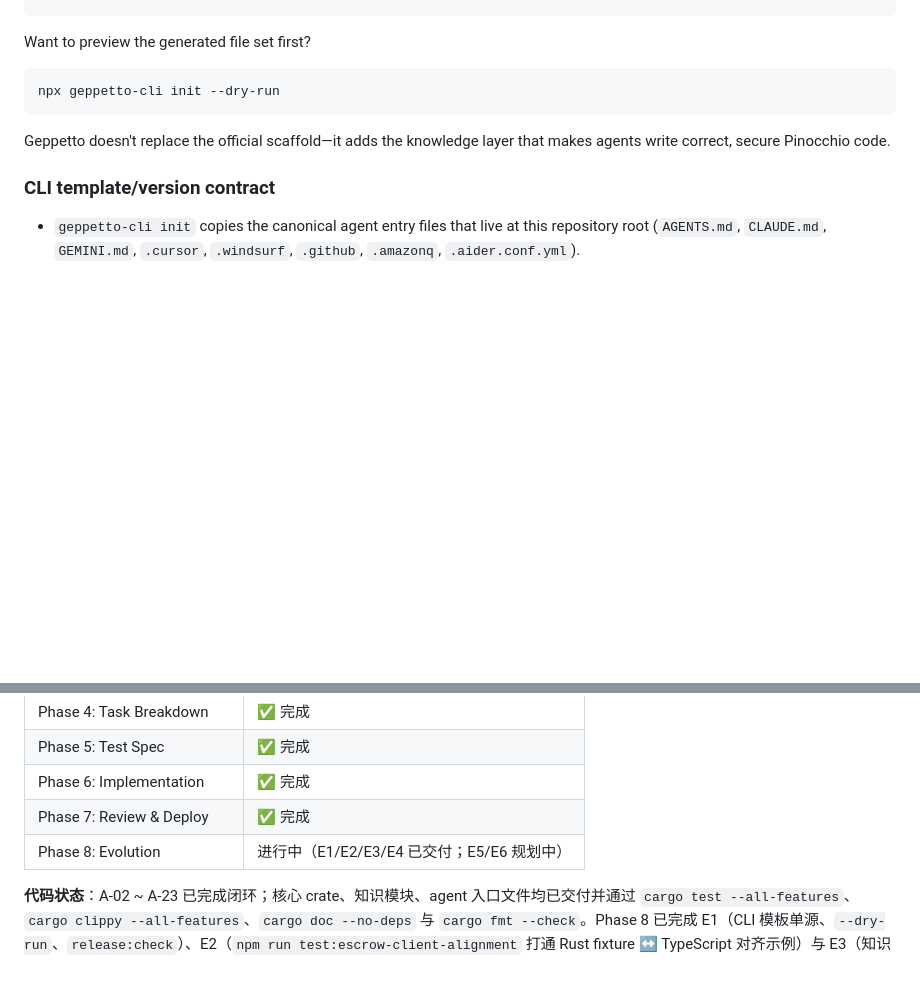
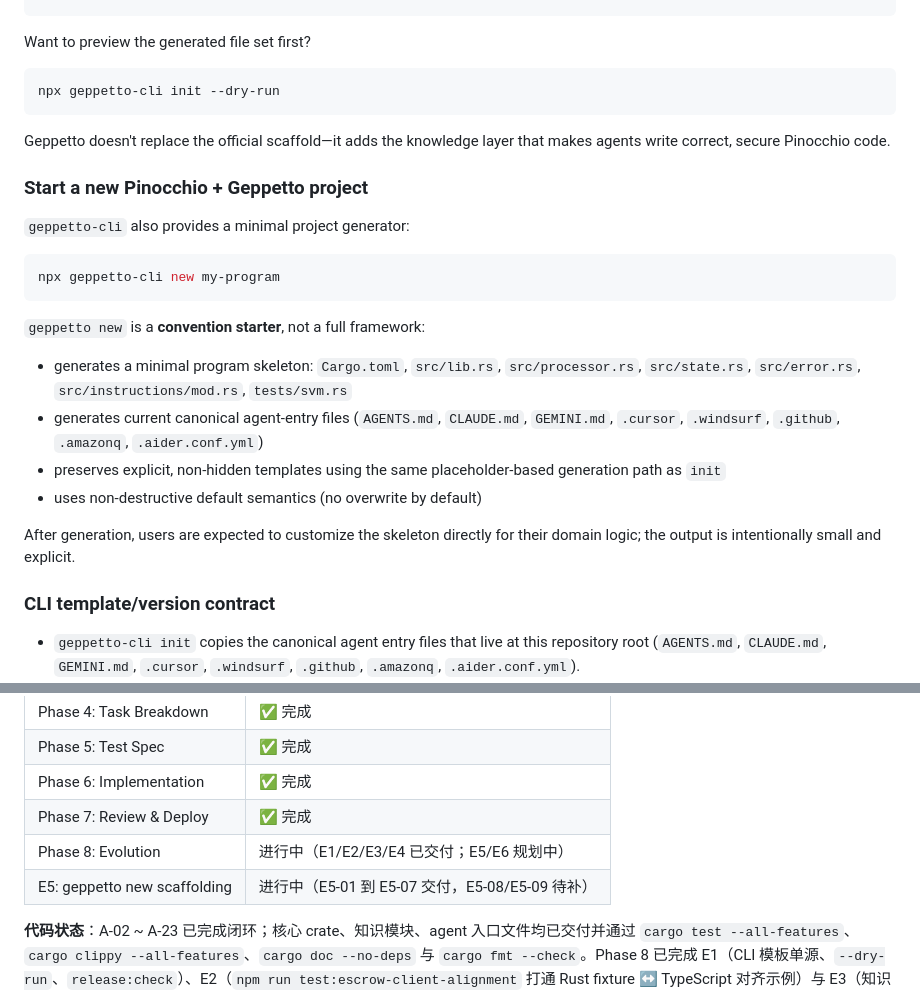
Before and after one commit to DaviRain-Su/geppetto, a Markdown page: README.md, 2 parts joined by grey strips. Drawn GitHub-style; blank space fills up the shorter version.

Commit message:
docs: complete E5-08 scaffolding docs connection

````diff
--- a/README.md
+++ b/README.md
@@ -61,6 +61,23 @@ npx geppetto-cli init --dry-run
 
 Geppetto doesn't replace the official scaffold—it adds the knowledge layer that makes agents write correct, secure Pinocchio code.
 
+### Start a new Pinocchio + Geppetto project
+
+`geppetto-cli` also provides a minimal project generator:
+
+```bash
+npx geppetto-cli new my-program
+```
+
+`geppetto new` is a **convention starter**, not a full framework:
+
+- generates a minimal program skeleton: `Cargo.toml`, `src/lib.rs`, `src/processor.rs`, `src/state.rs`, `src/error.rs`, `src/instructions/mod.rs`, `tests/svm.rs`
+- generates current canonical agent-entry files (`AGENTS.md`, `CLAUDE.md`, `GEMINI.md`, `.cursor`, `.windsurf`, `.github`, `.amazonq`, `.aider.conf.yml`)
+- preserves explicit, non-hidden templates using the same placeholder-based generation path as `init`
+- uses non-destructive default semantics (no overwrite by default)
+
+After generation, users are expected to customize the skeleton directly for their domain logic; the output is intentionally small and explicit.
+
 ### CLI template/version contract
 
 - `geppetto-cli init` copies the canonical agent entry files that live at this repository root (`AGENTS.md`, `CLAUDE.md`, `GEMINI.md`, `.cursor`, `.windsurf`, `.github`, `.amazonq`, `.aider.conf.yml`).
@@ -117,6 +134,7 @@ Geppetto doesn't replace the official scaffold—it adds the knowledge layer tha
 | Phase 6: Implementation      | ✅ 完成                           |
 | Phase 7: Review & Deploy     | ✅ 完成                           |
 | Phase 8: Evolution           | 进行中（E1/E2/E3/E4 已交付；E5/E6 规划中） |
+| E5: geppetto new scaffolding  | 进行中（E5-01 到 E5-07 交付，E5-08/E5-09 待补） |
 
 **代码状态**：A-02 ~ A-23 已完成闭环；核心 crate、知识模块、agent 入口文件均已交付并通过 `cargo test --all-features`、`cargo clippy --all-features`、`cargo doc --no-deps` 与 `cargo fmt --check`。Phase 8 已完成 E1（CLI 模板单源、`--dry-run`、`release:check`）、E2（`npm run test:escrow-client-alignment` 打通 Rust fixture ↔ TypeScript 对齐示例）与 E3（知识头 + agent 入口镜像 + feature matrix，`release:check` 已串联 `docs:check`，并完成跨文档收口）；E4 已完成（上游依赖追踪 + 差异检查 + 人工审查门禁），规则为：上游更新自动化仅产出审查资料，不做自动合并。下一步进入 E5/E6 规划。
 
````
Also changed, not shown: docs/04-task-breakdown.md (+5 -5 lines), docs/08-evolution.md (+17 -4 lines).
